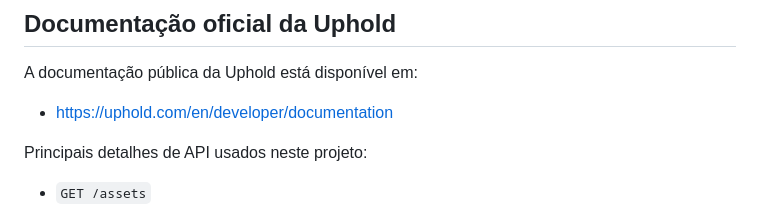
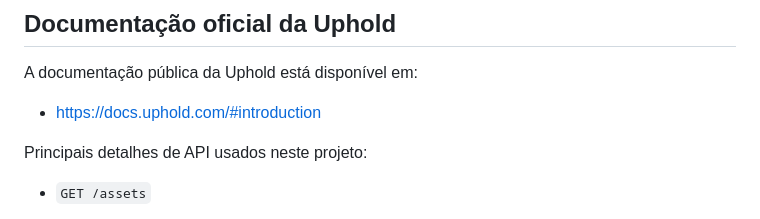
Before and after one commit to profcpmuniz/UpAsset, a Markdown page: README.md, the part around the change. GitHub-like rendering.

Commit message:
correção da documentação da API do Readme

```diff
--- a/README.md
+++ b/README.md
@@ -113,7 +113,7 @@ O backend também trata erros da API e retorna JSON amigável para o frontend.
 
 A documentação pública da Uphold está disponível em:
 
-- https://uphold.com/en/developer/documentation
+- https://docs.uphold.com/#introduction
 
 Principais detalhes de API usados neste projeto:
 
```
